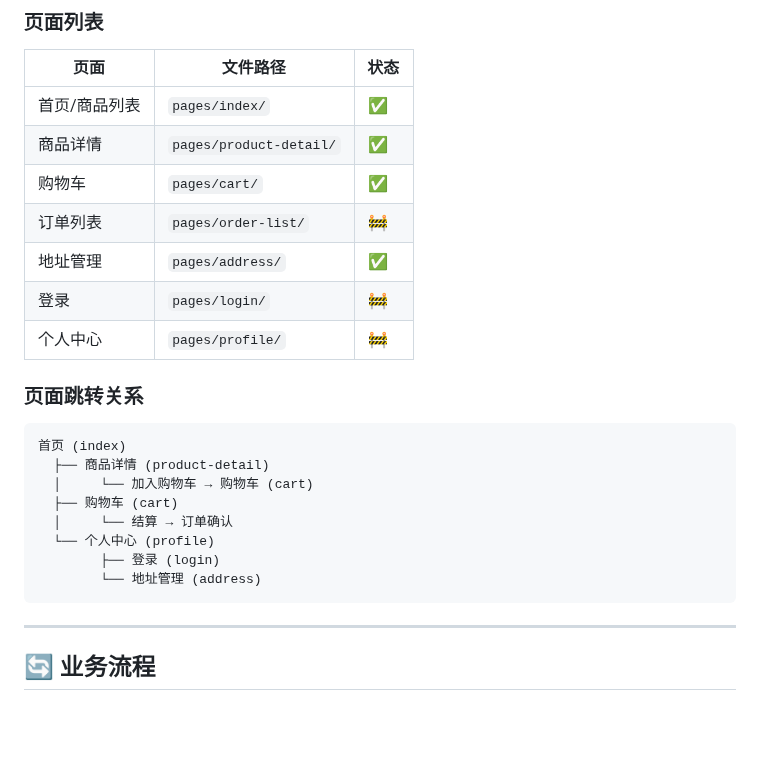
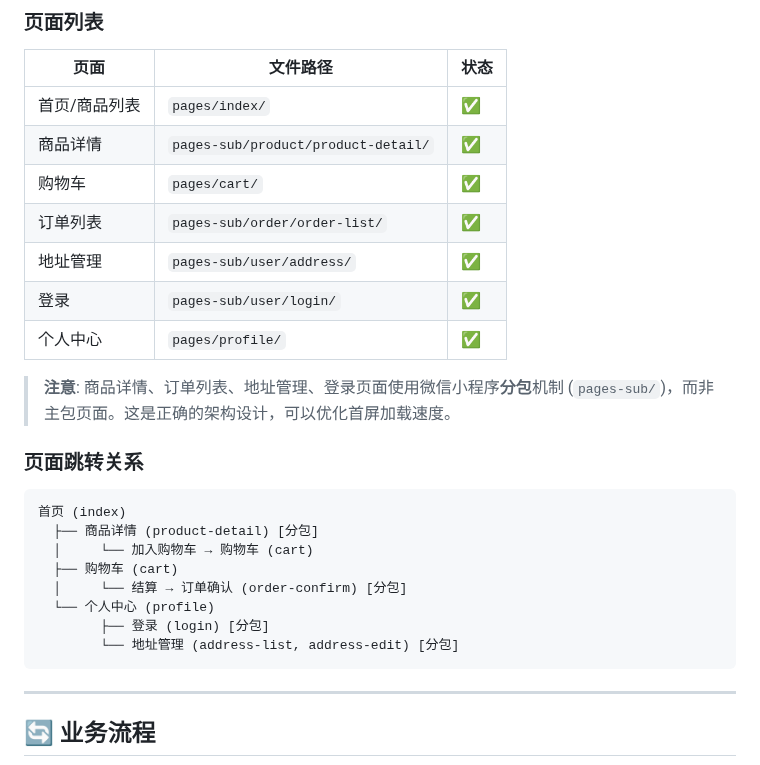
Before and after one commit to iivum/seafood-miniapp, a Markdown page: SPEC.md, the part around the change. Rendered like a GitHub page; blank space fills up the shorter version.

Commit message:
docs: 更新 SPEC.md 页面路径结构说明
- 修正商品详情、订单列表等页面到 pages-sub 分包路径
- 添加微信小程序分包机制说明注释

Co-Authored-By: Claude Opus 4.6 <noreply@anthropic.com>

````diff
--- a/SPEC.md
+++ b/SPEC.md
@@ -199,23 +199,25 @@ interface Cart {
 | 页面 | 文件路径 | 状态 |
 |------|----------|------|
 | 首页/商品列表 | `pages/index/` | ✅ |
-| 商品详情 | `pages/product-detail/` | ✅ |
+| 商品详情 | `pages-sub/product/product-detail/` | ✅ |
 | 购物车 | `pages/cart/` | ✅ |
-| 订单列表 | `pages/order-list/` | 🚧 |
-| 地址管理 | `pages/address/` | ✅ |
-| 登录 | `pages/login/` | 🚧 |
-| 个人中心 | `pages/profile/` | 🚧 |
+| 订单列表 | `pages-sub/order/order-list/` | ✅ |
+| 地址管理 | `pages-sub/user/address/` | ✅ |
+| 登录 | `pages-sub/user/login/` | ✅ |
+| 个人中心 | `pages/profile/` | ✅ |
+
+> **注意**: 商品详情、订单列表、地址管理、登录页面使用微信小程序**分包**机制 (`pages-sub/`)，而非主包页面。这是正确的架构设计，可以优化首屏加载速度。
 
 ### 页面跳转关系
 ```
 首页 (index)
-  ├── 商品详情 (product-detail)
+  ├── 商品详情 (product-detail) [分包]
   │     └── 加入购物车 → 购物车 (cart)
   ├── 购物车 (cart)
-  │     └── 结算 → 订单确认
+  │     └── 结算 → 订单确认 (order-confirm) [分包]
   └── 个人中心 (profile)
-        ├── 登录 (login)
-        └── 地址管理 (address)
+        ├── 登录 (login) [分包]
+        └── 地址管理 (address-list, address-edit) [分包]
 ```
 
 ---
````
